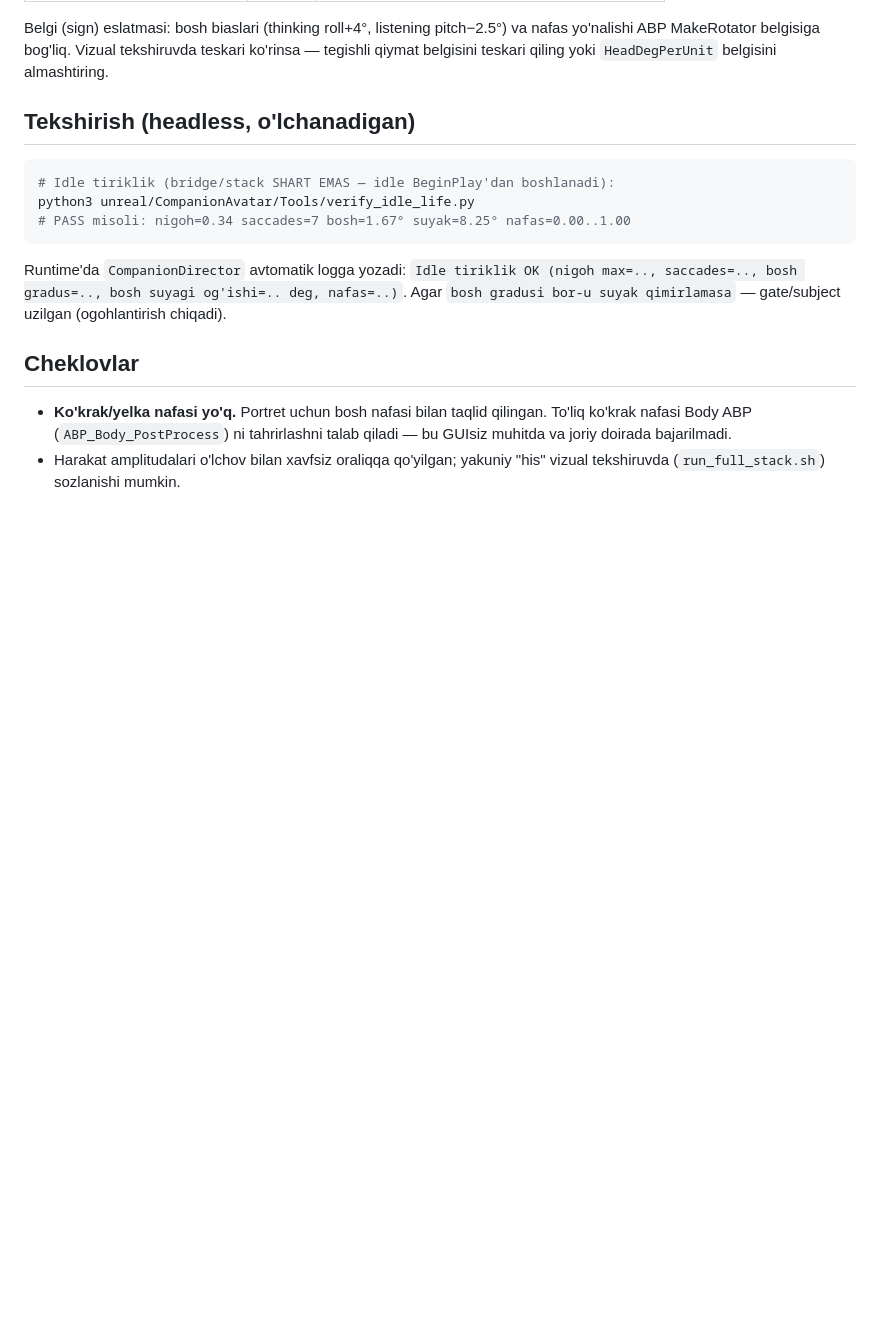
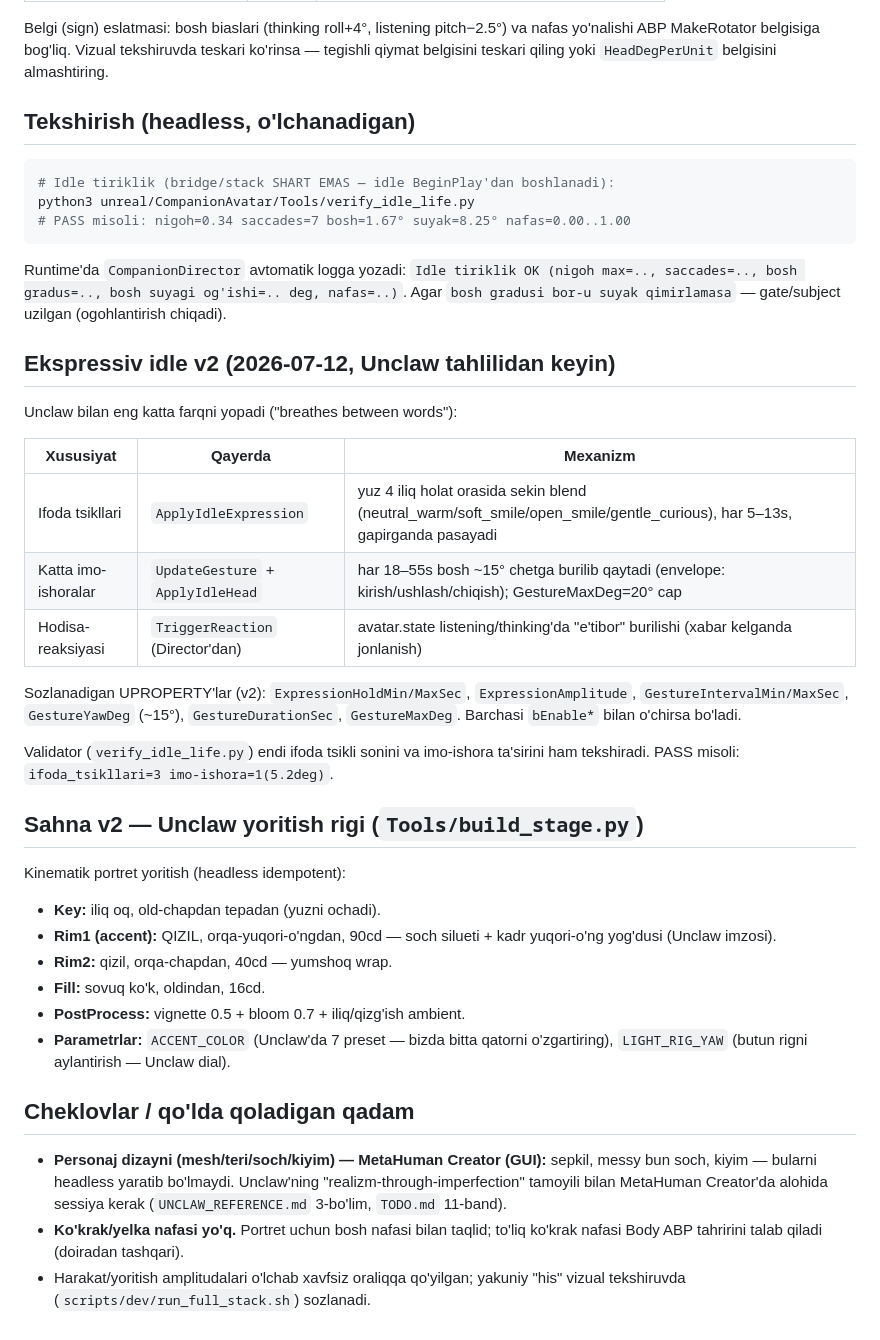
Before and after one commit to abayaxmedov/voice-ai-companion-, a Markdown page: docs/AVATAR_IDLE_LIFE.md, the part around the change. Drawn GitHub-style; blank space fills up the shorter version.

```diff
--- a/docs/AVATAR_IDLE_LIFE.md
+++ b/docs/AVATAR_IDLE_LIFE.md
@@ -70,10 +70,42 @@ Runtime'da `CompanionDirector` avtomatik logga yozadi:
 og'ishi=.. deg, nafas=..)`. Agar `bosh gradusi bor-u suyak qimirlamasa` —
 gate/subject uzilgan (ogohlantirish chiqadi).
 
-## Cheklovlar
+## Ekspressiv idle v2 (2026-07-12, Unclaw tahlilidan keyin)
 
-- **Ko'krak/yelka nafasi yo'q.** Portret uchun bosh nafasi bilan taqlid
-  qilingan. To'liq ko'krak nafasi Body ABP (`ABP_Body_PostProcess`) ni
-  tahrirlashni talab qiladi — bu GUIsiz muhitda va joriy doirada bajarilmadi.
-- Harakat amplitudalari o'lchov bilan xavfsiz oraliqqa qo'yilgan; yakuniy
-  "his" vizual tekshiruvda (`run_full_stack.sh`) sozlanishi mumkin.
+Unclaw bilan eng katta farqni yopadi ("breathes between words"):
+
+| Xususiyat | Qayerda | Mexanizm |
+|---|---|---|
+| Ifoda tsikllari | `ApplyIdleExpression` | yuz 4 iliq holat orasida sekin blend (neutral_warm/soft_smile/open_smile/gentle_curious), har 5–13s, gapirganda pasayadi |
+| Katta imo-ishoralar | `UpdateGesture` + `ApplyIdleHead` | har 18–55s bosh ~15° chetga burilib qaytadi (envelope: kirish/ushlash/chiqish); GestureMaxDeg=20° cap |
+| Hodisa-reaksiyasi | `TriggerReaction` (Director'dan) | avatar.state listening/thinking'da "e'tibor" burilishi (xabar kelganda jonlanish) |
+
+Sozlanadigan UPROPERTY'lar (v2): `ExpressionHoldMin/MaxSec`, `ExpressionAmplitude`,
+`GestureIntervalMin/MaxSec`, `GestureYawDeg` (~15°), `GestureDurationSec`,
+`GestureMaxDeg`. Barchasi `bEnable*` bilan o'chirsa bo'ladi.
+
+Validator (`verify_idle_life.py`) endi ifoda tsikli sonini va imo-ishora
+ta'sirini ham tekshiradi. PASS misoli: `ifoda_tsikllari=3 imo-ishora=1(5.2deg)`.
+
+## Sahna v2 — Unclaw yoritish rigi (`Tools/build_stage.py`)
+
+Kinematik portret yoritish (headless idempotent):
+- **Key:** iliq oq, old-chapdan tepadan (yuzni ochadi).
+- **Rim1 (accent):** QIZIL, orqa-yuqori-o'ngdan, 90cd — soch silueti + kadr
+  yuqori-o'ng yog'dusi (Unclaw imzosi).
+- **Rim2:** qizil, orqa-chapdan, 40cd — yumshoq wrap.
+- **Fill:** sovuq ko'k, oldindan, 16cd.
+- **PostProcess:** vignette 0.5 + bloom 0.7 + iliq/qizg'ish ambient.
+- **Parametrlar:** `ACCENT_COLOR` (Unclaw'da 7 preset — bizda bitta qatorni
+  o'zgartiring), `LIGHT_RIG_YAW` (butun rigni aylantirish — Unclaw dial).
+
+## Cheklovlar / qo'lda qoladigan qadam
+
+- **Personaj dizayni (mesh/teri/soch/kiyim) — MetaHuman Creator (GUI):** sepkil,
+  messy bun soch, kiyim — bularni headless yaratib bo'lmaydi. Unclaw'ning
+  "realizm-through-imperfection" tamoyili bilan MetaHuman Creator'da alohida
+  sessiya kerak (`UNCLAW_REFERENCE.md` 3-bo'lim, `TODO.md` 11-band).
+- **Ko'krak/yelka nafasi yo'q.** Portret uchun bosh nafasi bilan taqlid;
+  to'liq ko'krak nafasi Body ABP tahririni talab qiladi (doiradan tashqari).
+- Harakat/yoritish amplitudalari o'lchab xavfsiz oraliqqa qo'yilgan; yakuniy
+  "his" vizual tekshiruvda (`scripts/dev/run_full_stack.sh`) sozlanadi.
```
Also changed, not shown: docs/METAHUMAN_CHARACTER_STEPS.md (added, +68 -0 lines).
